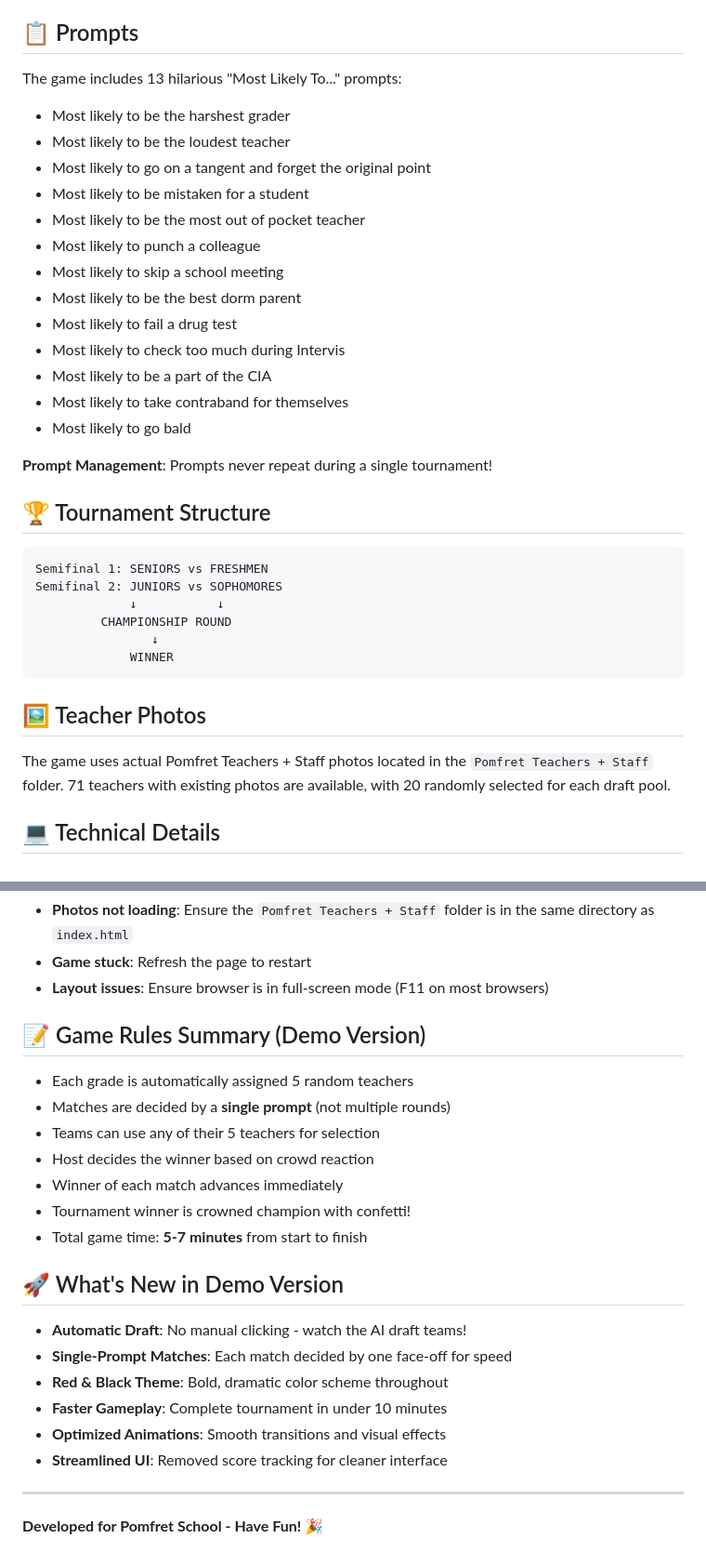
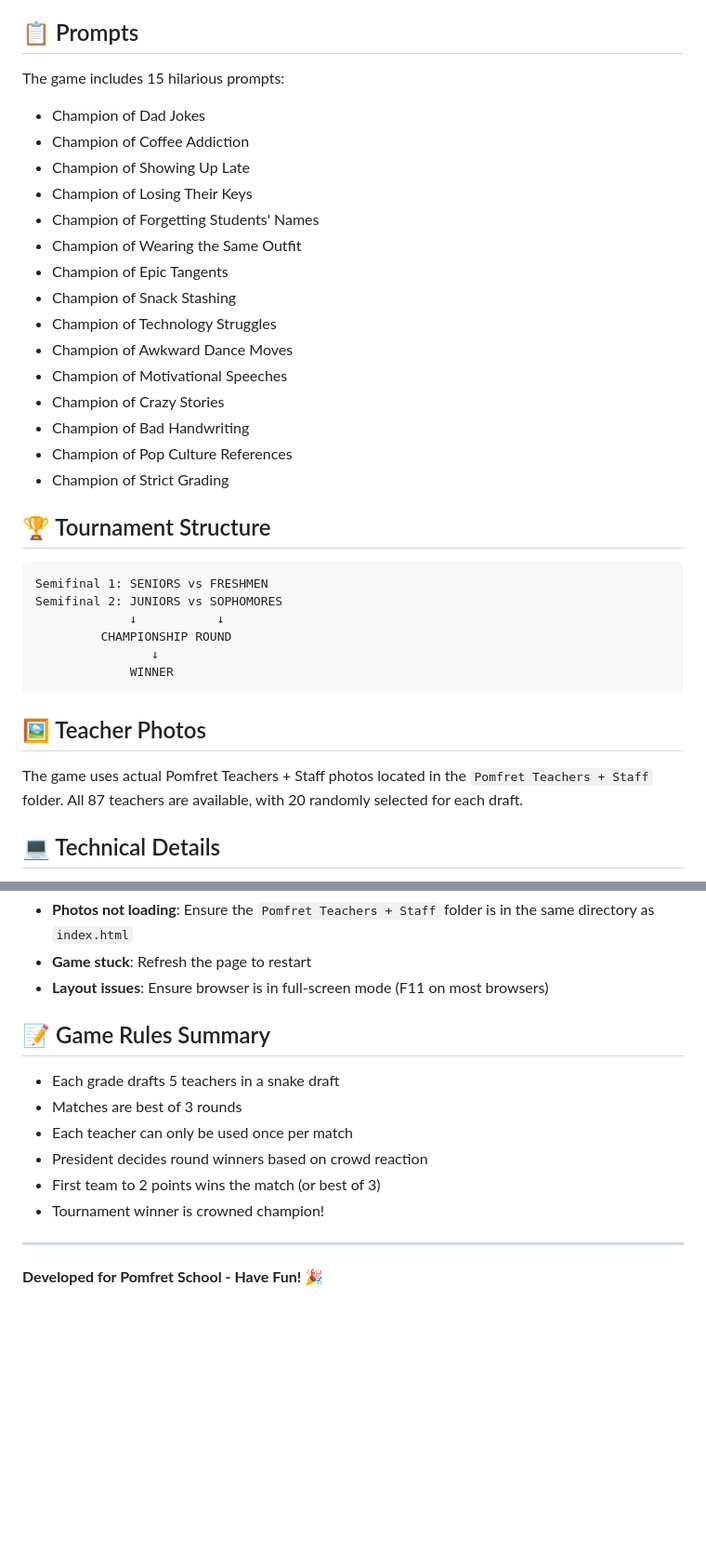
Before and after one commit to LukeR5776/SchoolMeetDemo, a Markdown page: README.md, 2 parts joined by grey strips. Shown at 93% size. GitHub-like rendering; blank space fills up the shorter version.

````diff
--- a/README.md
+++ b/README.md
@@ -61,22 +54,22 @@ Each match is decided by a SINGLE prompt for rapid gameplay:
 - **Freshmen**: Green (#00C853)
 
 ## 📋 Prompts
-The game includes 13 hilarious "Most Likely To..." prompts:
-- Most likely to be the harshest grader
-- Most likely to be the loudest teacher
-- Most likely to go on a tangent and forget the original point
-- Most likely to be mistaken for a student
-- Most likely to be the most out of pocket teacher
-- Most likely to punch a colleague
-- Most likely to skip a school meeting
-- Most likely to be the best dorm parent
-- Most likely to fail a drug test
-- Most likely to check too much during Intervis
-- Most likely to be a part of the CIA
-- Most likely to take contraband for themselves
-- Most likely to go bald
-
-**Prompt Management**: Prompts never repeat during a single tournament!
+The game includes 15 hilarious prompts:
+- Champion of Dad Jokes
+- Champion of Coffee Addiction
+- Champion of Showing Up Late
+- Champion of Losing Their Keys
+- Champion of Forgetting Students' Names
+- Champion of Wearing the Same Outfit
+- Champion of Epic Tangents
+- Champion of Snack Stashing
+- Champion of Technology Struggles
+- Champion of Awkward Dance Moves
+- Champion of Motivational Speeches
+- Champion of Crazy Stories
+- Champion of Bad Handwriting
+- Champion of Pop Culture References
+- Champion of Strict Grading
 
 ## 🏆 Tournament Structure
 ```
@@ -89,7 +82,7 @@ Semifinal 2: JUNIORS vs SOPHOMORES
 ```
 
 ## 🖼️ Teacher Photos
-The game uses actual Pomfret Teachers + Staff photos located in the `Pomfret Teachers + Staff` folder. 71 teachers with existing photos are available, with 20 randomly selected for each draft pool.
+The game uses actual Pomfret Teachers + Staff photos located in the `Pomfret Teachers + Staff` folder. All 87 teachers are available, with 20 randomly selected for each draft.
 
 ## 💻 Technical Details
 - **Technology**: Vanilla HTML, CSS, and JavaScript (no frameworks)
@@ -123,22 +115,13 @@ To customize the game:
 - **Game stuck**: Refresh the page to restart
 - **Layout issues**: Ensure browser is in full-screen mode (F11 on most browsers)
 
-## 📝 Game Rules Summary (Demo Version)
-- Each grade is automatically assigned 5 random teachers
-- Matches are decided by a **single prompt** (not multiple rounds)
-- Teams can use any of their 5 teachers for selection
-- Host decides the winner based on crowd reaction
-- Winner of each match advances immediately
-- Tournament winner is crowned champion with confetti!
-- Total game time: **5-7 minutes** from start to finish
-
-## 🚀 What's New in Demo Version
-- **Automatic Draft**: No manual clicking - watch the AI draft teams!
-- **Single-Prompt Matches**: Each match decided by one face-off for speed
-- **Red & Black Theme**: Bold, dramatic color scheme throughout
-- **Faster Gameplay**: Complete tournament in under 10 minutes
-- **Optimized Animations**: Smooth transitions and visual effects
-- **Streamlined UI**: Removed score tracking for cleaner interface
+## 📝 Game Rules Summary
+- Each grade drafts 5 teachers in a snake draft
+- Matches are best of 3 rounds
+- Each teacher can only be used once per match
+- President decides round winners based on crowd reaction
+- First team to 2 points wins the match (or best of 3)
+- Tournament winner is crowned champion!
 
 ---
 
````
Also changed, not shown: other parts of README.md (+28 -36 lines).
